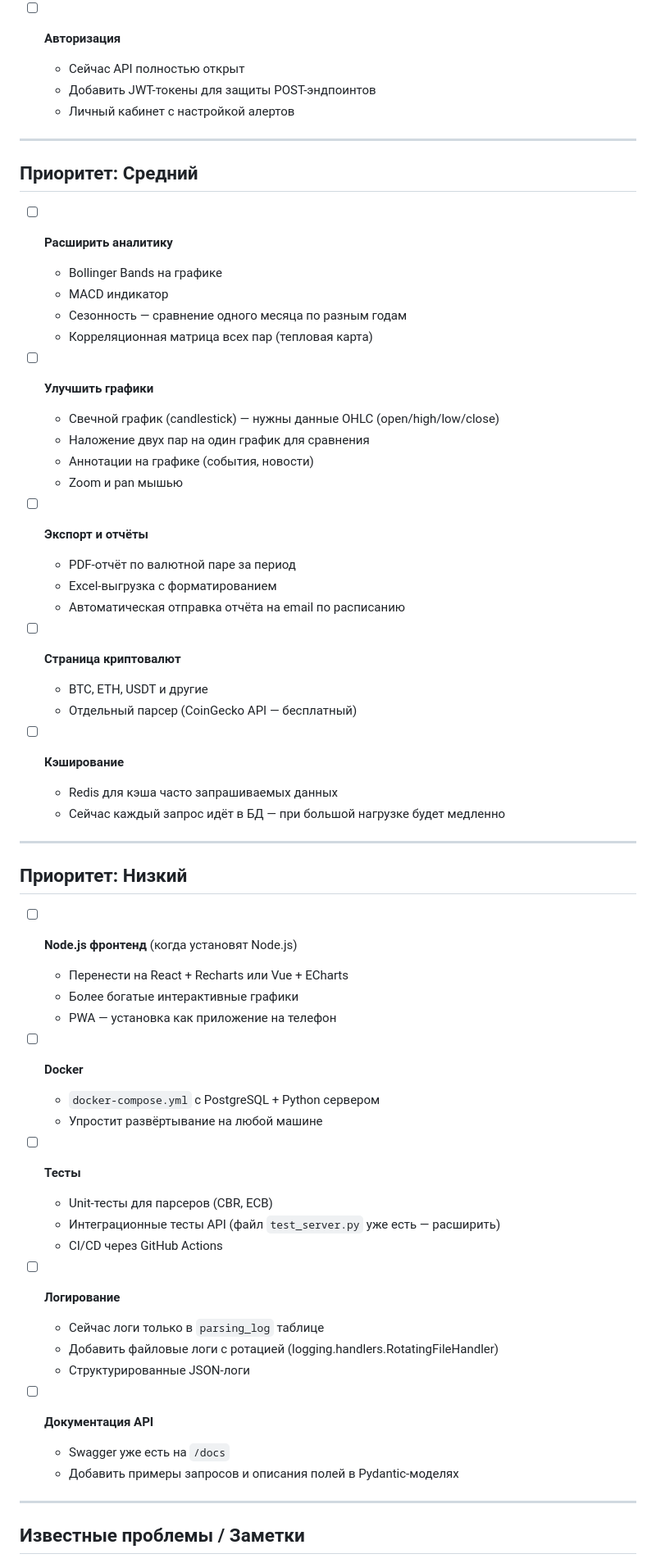
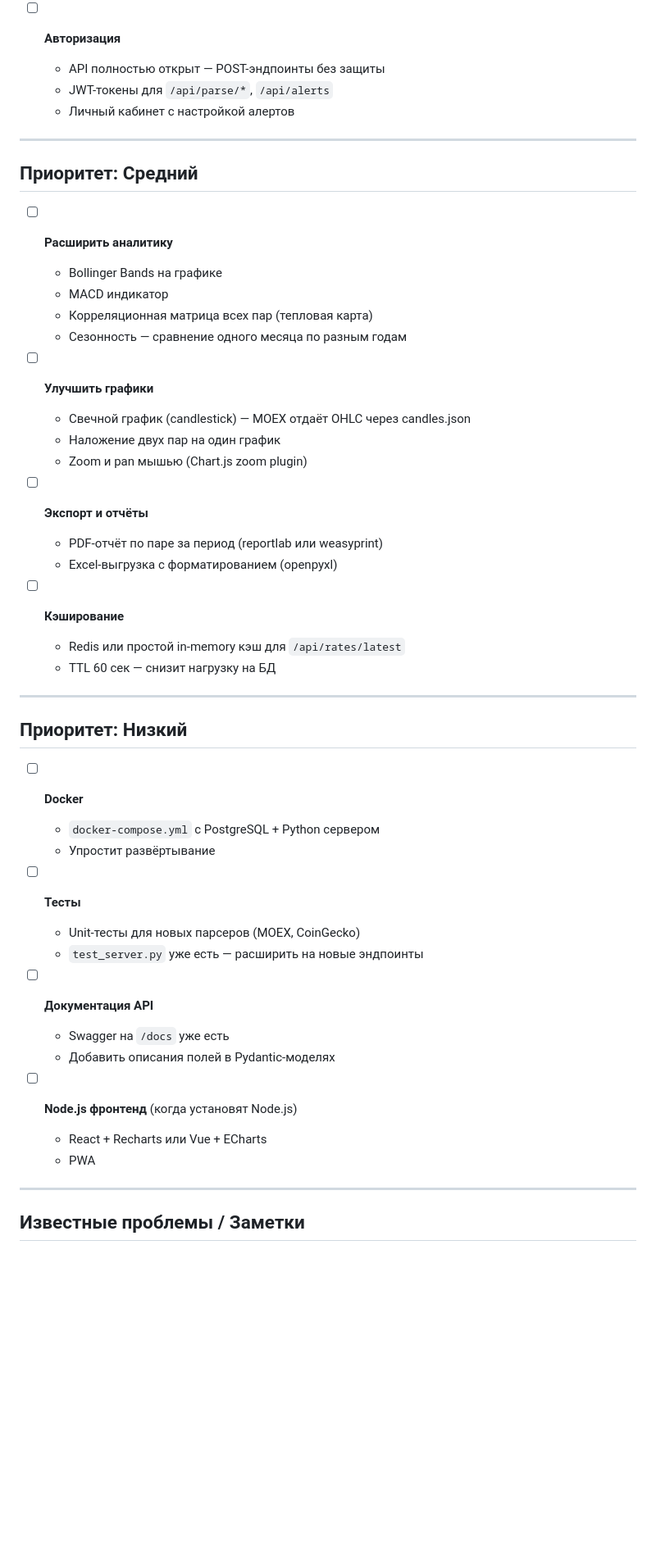
Before and after one commit to rbehterev33-netizen/Kiro, a Markdown page: currency-tracker/TODO.md, the part around one of its changes. Shown at 82% size. Rendered like a GitHub page; blank space fills up the shorter version.

```diff
--- a/currency-tracker/TODO.md
+++ b/currency-tracker/TODO.md
@@ -49,7 +77,7 @@ python main.py                     # разовый парсинг (ЦБ РФ +
 
 - [ ] **Авторизация**
-  - Сейчас API полностью открыт
-  - Добавить JWT-токены для защиты POST-эндпоинтов
+  - API полностью открыт — POST-эндпоинты без защиты
+  - JWT-токены для `/api/parse/*`, `/api/alerts`
   - Личный кабинет с настройкой алертов
 
 ---
@@ -59,54 +87,41 @@ python main.py                     # разовый парсинг (ЦБ РФ +
 - [ ] **Расширить аналитику**
   - Bollinger Bands на графике
   - MACD индикатор
+  - Корреляционная матрица всех пар (тепловая карта)
   - Сезонность — сравнение одного месяца по разным годам
-  - Корреляционная матрица всех пар (тепловая карта)
 
 - [ ] **Улучшить графики**
-  - Свечной график (candlestick) — нужны данные OHLC (open/high/low/close)
-  - Наложение двух пар на один график для сравнения
-  - Аннотации на графике (события, новости)
-  - Zoom и pan мышью
+  - Свечной график (candlestick) — MOEX отдаёт OHLC через candles.json
+  - Наложение двух пар на один график
+  - Zoom и pan мышью (Chart.js zoom plugin)
 
 - [ ] **Экспорт и отчёты**
-  - PDF-отчёт по валютной паре за период
-  - Excel-выгрузка с форматированием
-  - Автоматическая отправка отчёта на email по расписанию
-
-- [ ] **Страница криптовалют**
-  - BTC, ETH, USDT и другие
-  - Отдельный парсер (CoinGecko API — бесплатный)
+  - PDF-отчёт по паре за период (reportlab или weasyprint)
+  - Excel-выгрузка с форматированием (openpyxl)
 
 - [ ] **Кэширование**
-  - Redis для кэша часто запрашиваемых данных
-  - Сейчас каждый запрос идёт в БД — при большой нагрузке будет медленно
+  - Redis или простой in-memory кэш для `/api/rates/latest`
+  - TTL 60 сек — снизит нагрузку на БД
 
 ---
 
 ## Приоритет: Низкий
 
-- [ ] **Node.js фронтенд** (когда установят Node.js)
-  - Перенести на React + Recharts или Vue + ECharts
-  - Более богатые интерактивные графики
-  - PWA — установка как приложение на телефон
-
 - [ ] **Docker**
   - `docker-compose.yml` с PostgreSQL + Python сервером
-  - Упростит развёртывание на любой машине
+  - Упростит развёртывание
 
 - [ ] **Тесты**
-  - Unit-тесты для парсеров (CBR, ECB)
-  - Интеграционные тесты API (файл `test_server.py` уже есть — расширить)
-  - CI/CD через GitHub Actions
-
-- [ ] **Логирование**
-  - Сейчас логи только в `parsing_log` таблице
-  - Добавить файловые логи с ротацией (logging.handlers.RotatingFileHandler)
-  - Структурированные JSON-логи
+  - Unit-тесты для новых парсеров (MOEX, CoinGecko)
+  - `test_server.py` уже есть — расширить на новые эндпоинты
 
 - [ ] **Документация API**
-  - Swagger уже есть на `/docs`
-  - Добавить примеры запросов и описания полей в Pydantic-моделях
+  - Swagger на `/docs` уже есть
+  - Добавить описания полей в Pydantic-моделях
+
+- [ ] **Node.js фронтенд** (когда установят Node.js)
+  - React + Recharts или Vue + ECharts
+  - PWA
 
 ---
 
```
Also changed, not shown: other parts of currency-tracker/TODO.md (+54 -39 lines).
